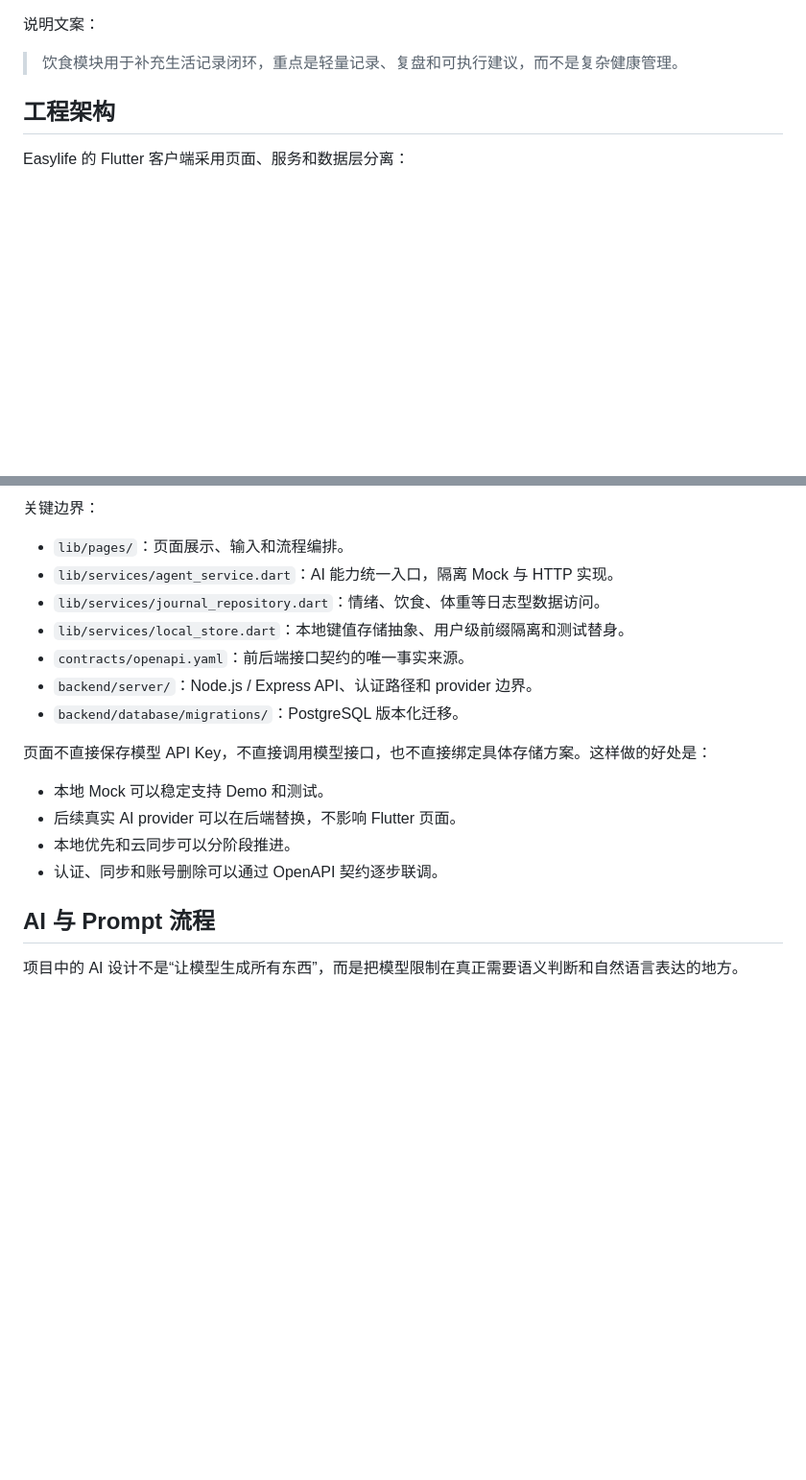
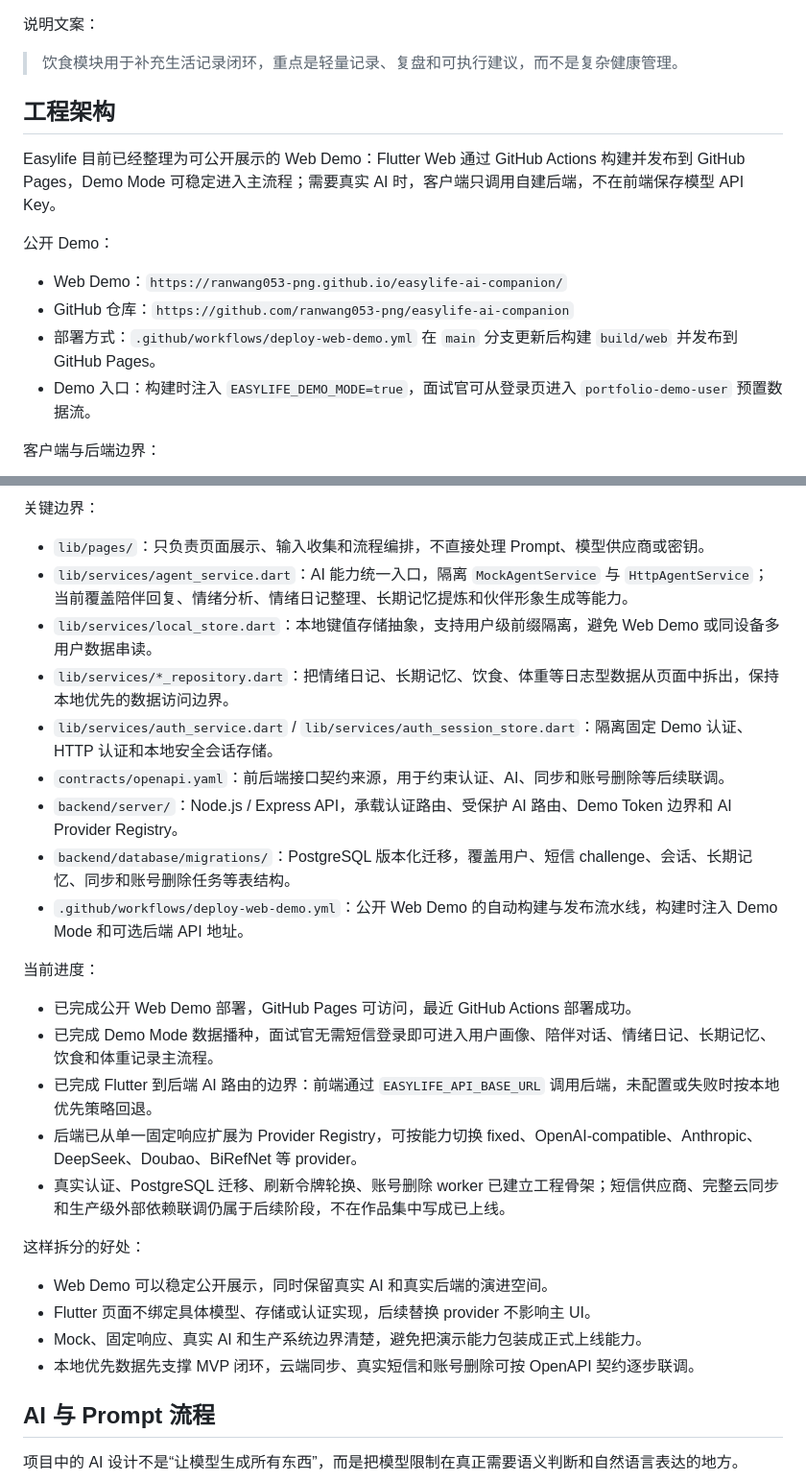
Before and after one commit to ranwang053-png/easylife-ai-companion, a Markdown page: docs/PORTFOLIO_CASE_STUDY.md, 2 parts joined by grey strips. Shown at 96% size. GitHub-like rendering; blank space fills up the shorter version.

Commit message:
Update portfolio architecture section

````diff
--- a/docs/PORTFOLIO_CASE_STUDY.md
+++ b/docs/PORTFOLIO_CASE_STUDY.md
@@ -199,7 +199,16 @@ AI provider 时，记忆筛选和召回策略应继续在后端或规则层控
 
 ## 工程架构
 
-Easylife 的 Flutter 客户端采用页面、服务和数据层分离：
+Easylife 目前已经整理为可公开展示的 Web Demo：Flutter Web 通过 GitHub Actions 构建并发布到 GitHub Pages，Demo Mode 可稳定进入主流程；需要真实 AI 时，客户端只调用自建后端，不在前端保存模型 API Key。
+
+公开 Demo：
+
+- Web Demo：`https://ranwang053-png.github.io/easylife-ai-companion/`
+- GitHub 仓库：`https://github.com/ranwang053-png/easylife-ai-companion`
+- 部署方式：`.github/workflows/deploy-web-demo.yml` 在 `main` 分支更新后构建 `build/web` 并发布到 GitHub Pages。
+- Demo 入口：构建时注入 `EASYLIFE_DEMO_MODE=true`，面试官可从登录页进入 `portfolio-demo-user` 预置数据流。
+
+客户端与后端边界：
 
 ```mermaid
 flowchart TD
@@ -213,20 +227,30 @@ flowchart TD
 
 关键边界：
 
-- `lib/pages/`：页面展示、输入和流程编排。
-- `lib/services/agent_service.dart`：AI 能力统一入口，隔离 Mock 与 HTTP 实现。
-- `lib/services/journal_repository.dart`：情绪、饮食、体重等日志型数据访问。
-- `lib/services/local_store.dart`：本地键值存储抽象、用户级前缀隔离和测试替身。
-- `contracts/openapi.yaml`：前后端接口契约的唯一事实来源。
-- `backend/server/`：Node.js / Express API、认证路径和 provider 边界。
-- `backend/database/migrations/`：PostgreSQL 版本化迁移。
+- `lib/pages/`：只负责页面展示、输入收集和流程编排，不直接处理 Prompt、模型供应商或密钥。
+- `lib/services/agent_service.dart`：AI 能力统一入口，隔离 `MockAgentService` 与 `HttpAgentService`；当前覆盖陪伴回复、情绪分析、情绪日记整理、长期记忆提炼和伙伴形象生成等能力。
+- `lib/services/local_store.dart`：本地键值存储抽象，支持用户级前缀隔离，避免 Web Demo 或同设备多用户数据串读。
+- `lib/services/*_repository.dart`：把情绪日记、长期记忆、饮食、体重等日志型数据从页面中拆出，保持本地优先的数据访问边界。
+- `lib/services/auth_service.dart` / `lib/services/auth_session_store.dart`：隔离固定 Demo 认证、HTTP 认证和本地安全会话存储。
+- `contracts/openapi.yaml`：前后端接口契约来源，用于约束认证、AI、同步和账号删除等后续联调。
+- `backend/server/`：Node.js / Express API，承载认证路由、受保护 AI 路由、Demo Token 边界和 AI Provider Registry。
+- `backend/database/migrations/`：PostgreSQL 版本化迁移，覆盖用户、短信 challenge、会话、长期记忆、同步和账号删除任务等表结构。
+- `.github/workflows/deploy-web-demo.yml`：公开 Web Demo 的自动构建与发布流水线，构建时注入 Demo Mode 和可选后端 API 地址。
 
-页面不直接保存模型 API Key，不直接调用模型接口，也不直接绑定具体存储方案。这样做的好处是：
+当前进度：
 
-- 本地 Mock 可以稳定支持 Demo 和测试。
-- 后续真实 AI provider 可以在后端替换，不影响 Flutter 页面。
-- 本地优先和云同步可以分阶段推进。
-- 认证、同步和账号删除可以通过 OpenAPI 契约逐步联调。
+- 已完成公开 Web Demo 部署，GitHub Pages 可访问，最近 GitHub Actions 部署成功。
+- 已完成 Demo Mode 数据播种，面试官无需短信登录即可进入用户画像、陪伴对话、情绪日记、长期记忆、饮食和体重记录主流程。
+- 已完成 Flutter 到后端 AI 路由的边界：前端通过 `EASYLIFE_API_BASE_URL` 调用后端，未配置或失败时按本地优先策略回退。
+- 后端已从单一固定响应扩展为 Provider Registry，可按能力切换 fixed、OpenAI-compatible、Anthropic、DeepSeek、Doubao、BiRefNet 等 provider。
+- 真实认证、PostgreSQL 迁移、刷新令牌轮换、账号删除 worker 已建立工程骨架；短信供应商、完整云同步和生产级外部依赖联调仍属于后续阶段，不在作品集中写成已上线。
+
+这样拆分的好处：
+
+- Web Demo 可以稳定公开展示，同时保留真实 AI 和真实后端的演进空间。
+- Flutter 页面不绑定具体模型、存储或认证实现，后续替换 provider 不影响主 UI。
+- Mock、固定响应、真实 AI 和生产系统边界清楚，避免把演示能力包装成正式上线能力。
+- 本地优先数据先支撑 MVP 闭环，云端同步、真实短信和账号删除可按 OpenAPI 契约逐步联调。
 
 ## AI 与 Prompt 流程
 
````
Also changed, not shown: other parts of docs/PORTFOLIO_CASE_STUDY.md (+9 -4 lines).
